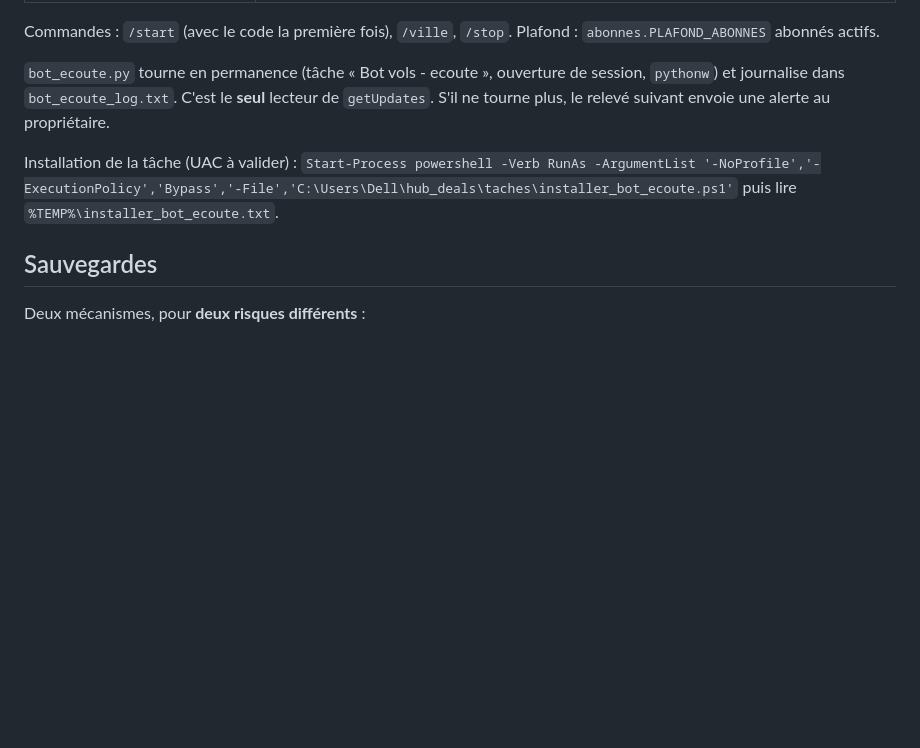
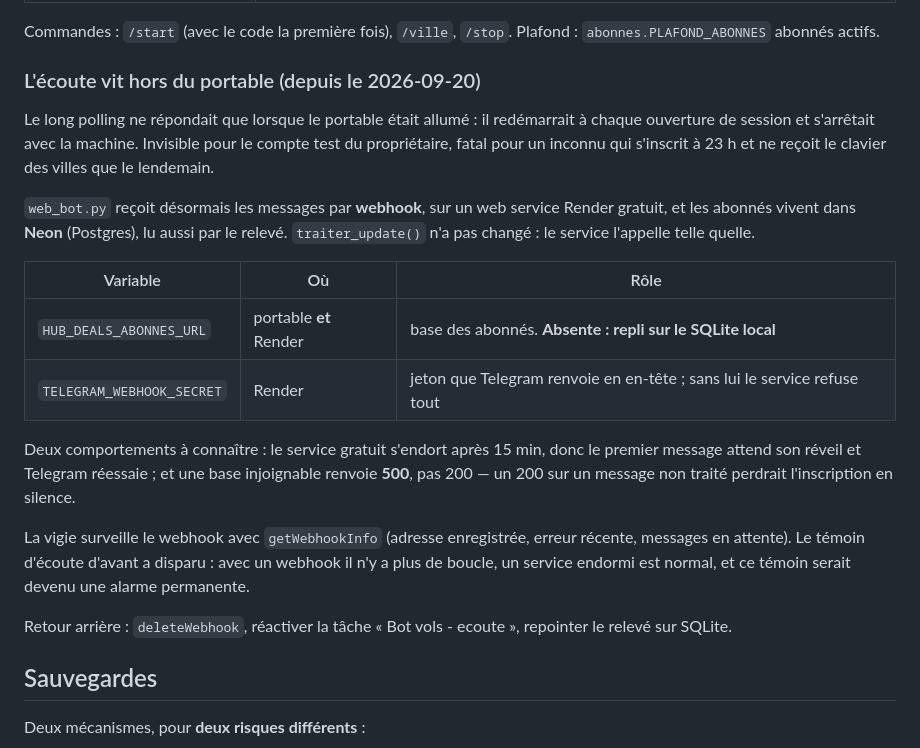
Before and after one commit to bienvenuianniv-ops/hub_deals, a Markdown page: README.md, the part around one of its changes. GitHub-like rendering; blank space fills up the shorter version.

```diff
--- a/README.md
+++ b/README.md
@@ -148,13 +158,32 @@ recevoir le message complet, envoyé en premier.
 Commandes : `/start` (avec le code la première fois), `/ville`, `/stop`. Plafond :
 `abonnes.PLAFOND_ABONNES` abonnés actifs.
 
-`bot_ecoute.py` tourne en permanence (tâche « Bot vols - ecoute », ouverture de session,
-`pythonw`) et journalise dans `bot_ecoute_log.txt`. C'est le **seul** lecteur de `getUpdates`.
-S'il ne tourne plus, le relevé suivant envoie une alerte au propriétaire.
+### L'écoute vit hors du portable (depuis le 2026-09-20)
 
-Installation de la tâche (UAC à valider) :
-`Start-Process powershell -Verb RunAs -ArgumentList '-NoProfile','-ExecutionPolicy','Bypass','-File','C:\Users\Dell\hub_deals\taches\installer_bot_ecoute.ps1'`
-puis lire `%TEMP%\installer_bot_ecoute.txt`.
+Le long polling ne répondait que lorsque le portable était allumé : il redémarrait à chaque
+ouverture de session et s'arrêtait avec la machine. Invisible pour le compte test du
+propriétaire, fatal pour un inconnu qui s'inscrit à 23 h et ne reçoit le clavier des villes
+que le lendemain.
+
+`web_bot.py` reçoit désormais les messages par **webhook**, sur un web service Render
+gratuit, et les abonnés vivent dans **Neon** (Postgres), lu aussi par le relevé.
+`traiter_update()` n'a pas changé : le service l'appelle telle quelle.
+
+| Variable | Où | Rôle |
+|---|---|---|
+| `HUB_DEALS_ABONNES_URL` | portable **et** Render | base des abonnés. **Absente : repli sur le SQLite local** |
+| `TELEGRAM_WEBHOOK_SECRET` | Render | jeton que Telegram renvoie en en-tête ; sans lui le service refuse tout |
+
+Deux comportements à connaître : le service gratuit s'endort après 15 min, donc le premier
+message attend son réveil et Telegram réessaie ; et une base injoignable renvoie **500**, pas
+200 — un 200 sur un message non traité perdrait l'inscription en silence.
+
+La vigie surveille le webhook avec `getWebhookInfo` (adresse enregistrée, erreur récente,
+messages en attente). Le témoin d'écoute d'avant a disparu : avec un webhook il n'y a plus de
+boucle, un service endormi est normal, et ce témoin serait devenu une alarme permanente.
+
+Retour arrière : `deleteWebhook`, réactiver la tâche « Bot vols - ecoute », repointer le
+relevé sur SQLite.
 
 ## Sauvegardes
 
```
Also changed, not shown: other parts of README.md (+16 -6 lines), CHANGELOG.md (+49 -0 lines).
